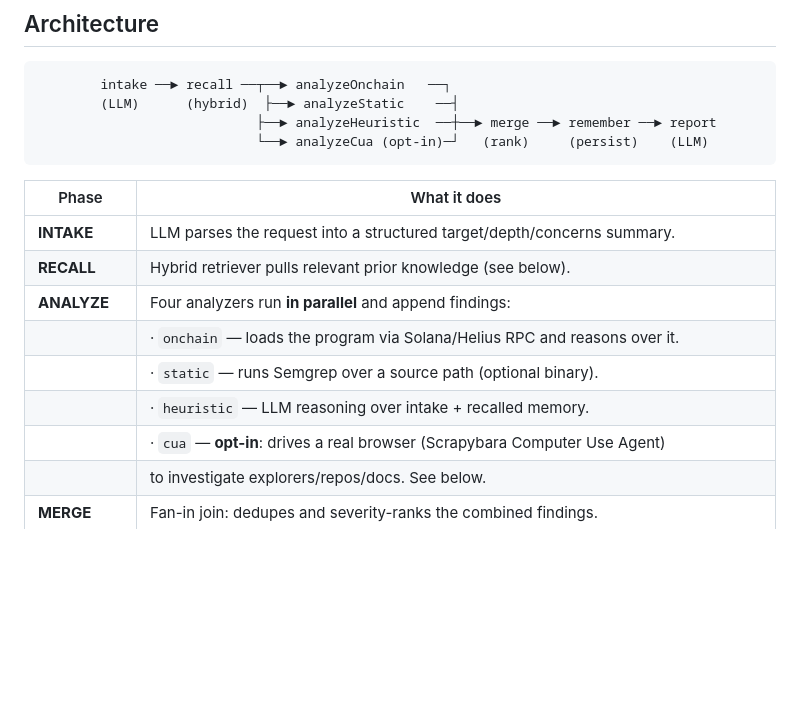
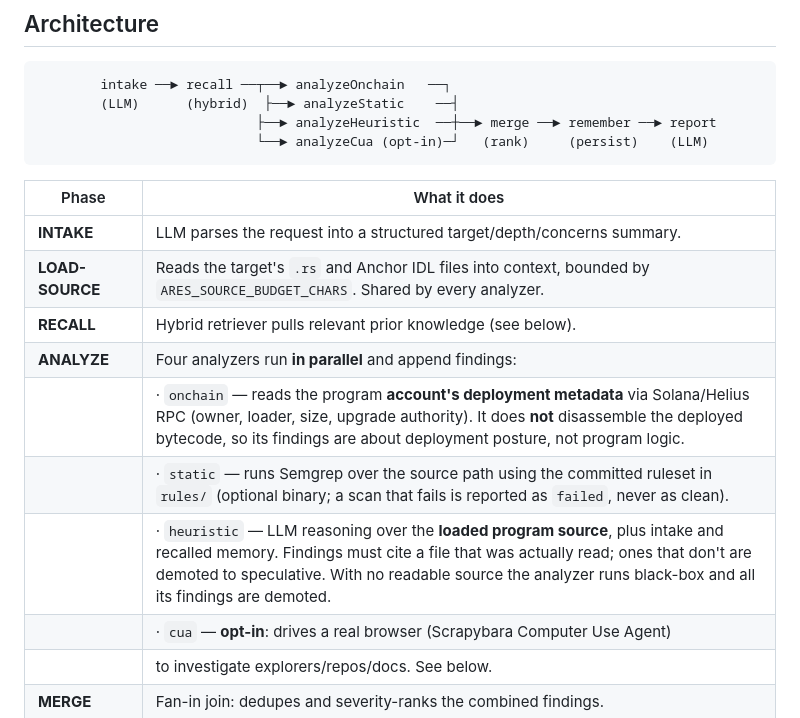
Before and after one commit to daemon-blockint-tech/4R3S, a Markdown page: README.md, the part around the change. GitHub-like rendering; blank space fills up the shorter version.

```diff
--- a/README.md
+++ b/README.md
@@ -22,11 +22,12 @@ growing body of security knowledge.
 | Phase        | What it does                                                                 |
 | ------------ | ---------------------------------------------------------------------------- |
 | **INTAKE**   | LLM parses the request into a structured target/depth/concerns summary.      |
+| **LOAD-SOURCE** | Reads the target's `.rs` and Anchor IDL files into context, bounded by `ARES_SOURCE_BUDGET_CHARS`. Shared by every analyzer. |
 | **RECALL**   | Hybrid retriever pulls relevant prior knowledge (see below).                 |
 | **ANALYZE**  | Four analyzers run **in parallel** and append findings:                      |
-|              | · `onchain` — loads the program via Solana/Helius RPC and reasons over it.   |
-|              | · `static` — runs Semgrep over a source path (optional binary).              |
-|              | · `heuristic` — LLM reasoning over intake + recalled memory.                 |
+|              | · `onchain` — reads the program **account's deployment metadata** via Solana/Helius RPC (owner, loader, size, upgrade authority). It does **not** disassemble the deployed bytecode, so its findings are about deployment posture, not program logic. |
+|              | · `static` — runs Semgrep over the source path using the committed ruleset in `rules/` (optional binary; a scan that fails is reported as `failed`, never as clean). |
+|              | · `heuristic` — LLM reasoning over the **loaded program source**, plus intake and recalled memory. Findings must cite a file that was actually read; ones that don't are demoted to speculative. With no readable source the analyzer runs black-box and all its findings are demoted. |
 |              | · `cua` — **opt-in**: drives a real browser (Scrapybara Computer Use Agent)  |
 |              |   to investigate explorers/repos/docs. See below.                            |
 | **MERGE**    | Fan-in join: dedupes and severity-ranks the combined findings.               |
```
Also changed, not shown: SECURITY.md (+8 -3 lines).
